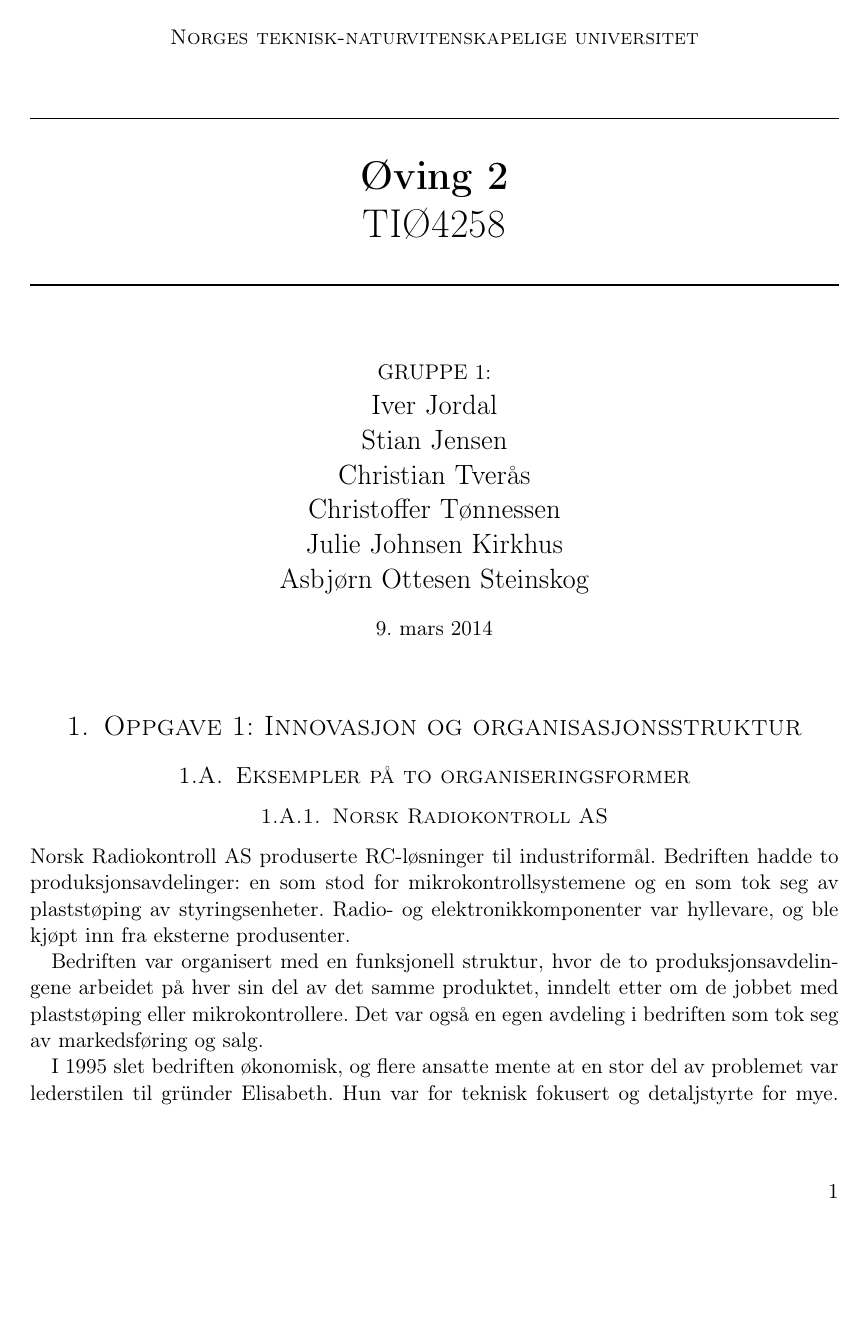
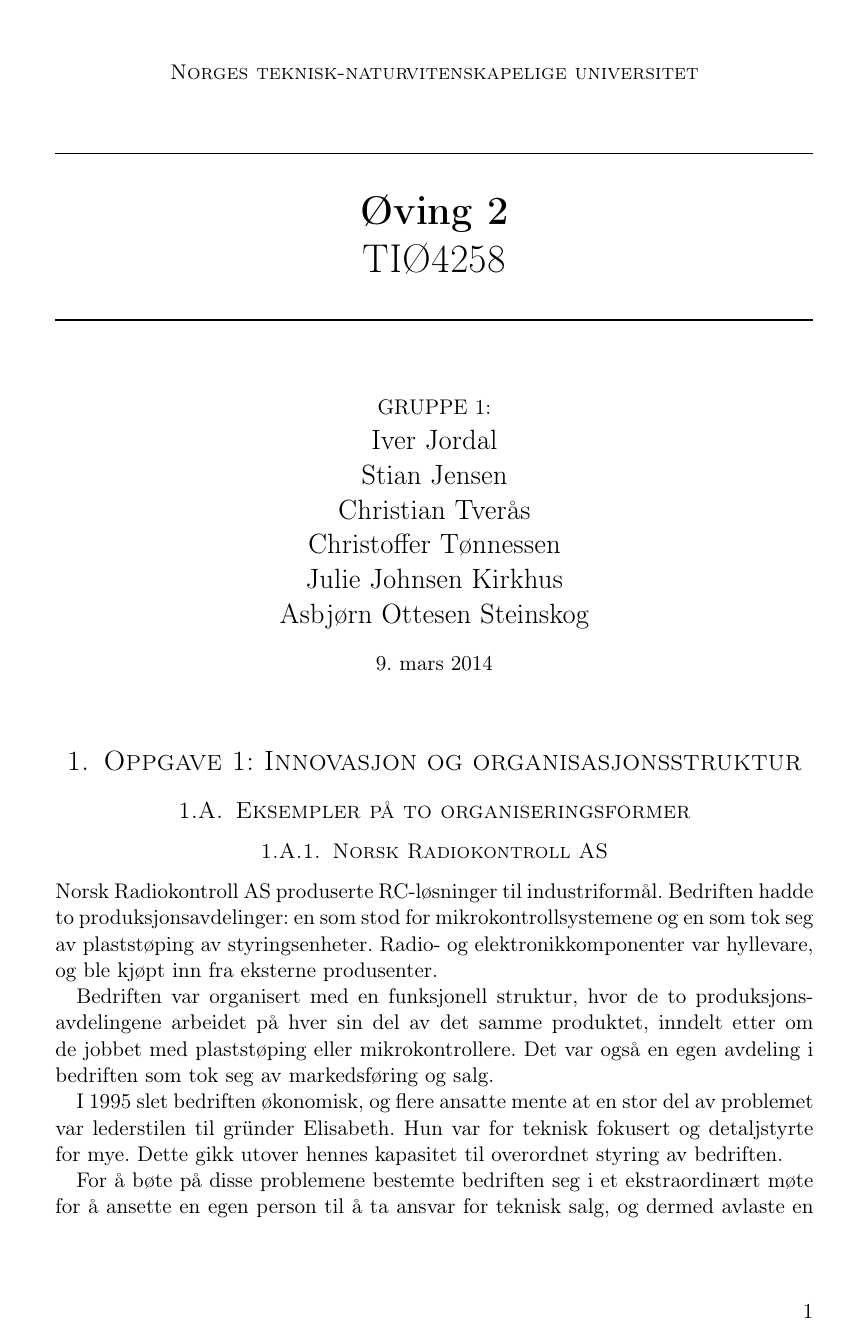
Before and after one commit to Assios/Tekled, a LaTeX document (ov2/report.tex): page 1 of 7 before the commit and page 1 of 6 after it. Compiled offline with pdfLaTeX.

Commit message:
Smaller margin

```diff
--- a/ov2/report.tex
+++ b/ov2/report.tex
@@ -3,6 +3,8 @@
 \usepackage[T1]{fontenc} % Use 8-bit encoding that has 256 glyphs
 \usepackage[norsk]{babel} % English language/hyphenation
 \usepackage{amsmath,amsfonts,amsthm} % Math packages
+
+\usepackage[margin=1.42in]{geometry}
 
 \usepackage{graphicx}
 \usepackage{siunitx}
```
